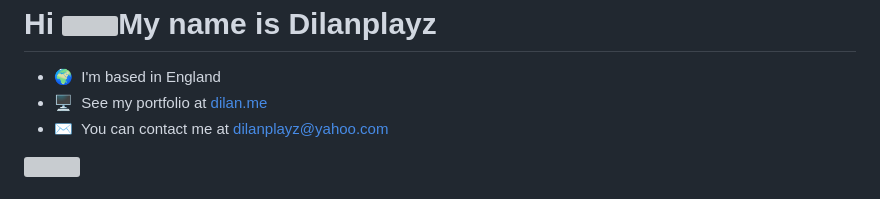
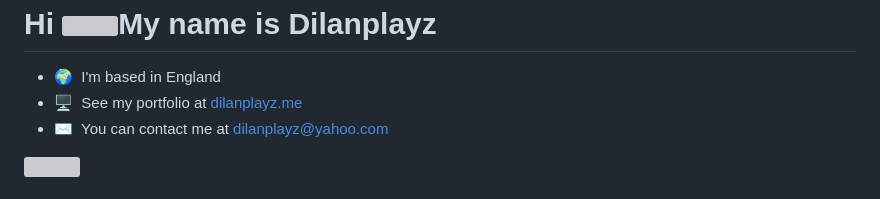
Before and after one commit to DilanTheDev/DilanTheDev, a Markdown page: README.md, the part around the change. Drawn GitHub-style; grey boxes are pictures that could not be loaded.

```diff
--- a/README.md
+++ b/README.md
@@ -2,7 +2,7 @@ Hi ![](https://user-images.githubusercontent.com/18350557/176309783-0785949b-912
 ==================================================================================================================================
 
 * 🌍  I'm based in England
-* 🖥️  See my portfolio at [dilan.me](http://dilan.me)
+* 🖥️  See my portfolio at [dilanplayz.me](http://dilanplayz.me)
 * ✉️  You can contact me at [dilanplayz@yahoo.com](mailto:dilanplayz@yahoo.com)
 
 <a href="https://www.github.com/dilanthedev" target="_blank" rel="noreferrer"><img
```
